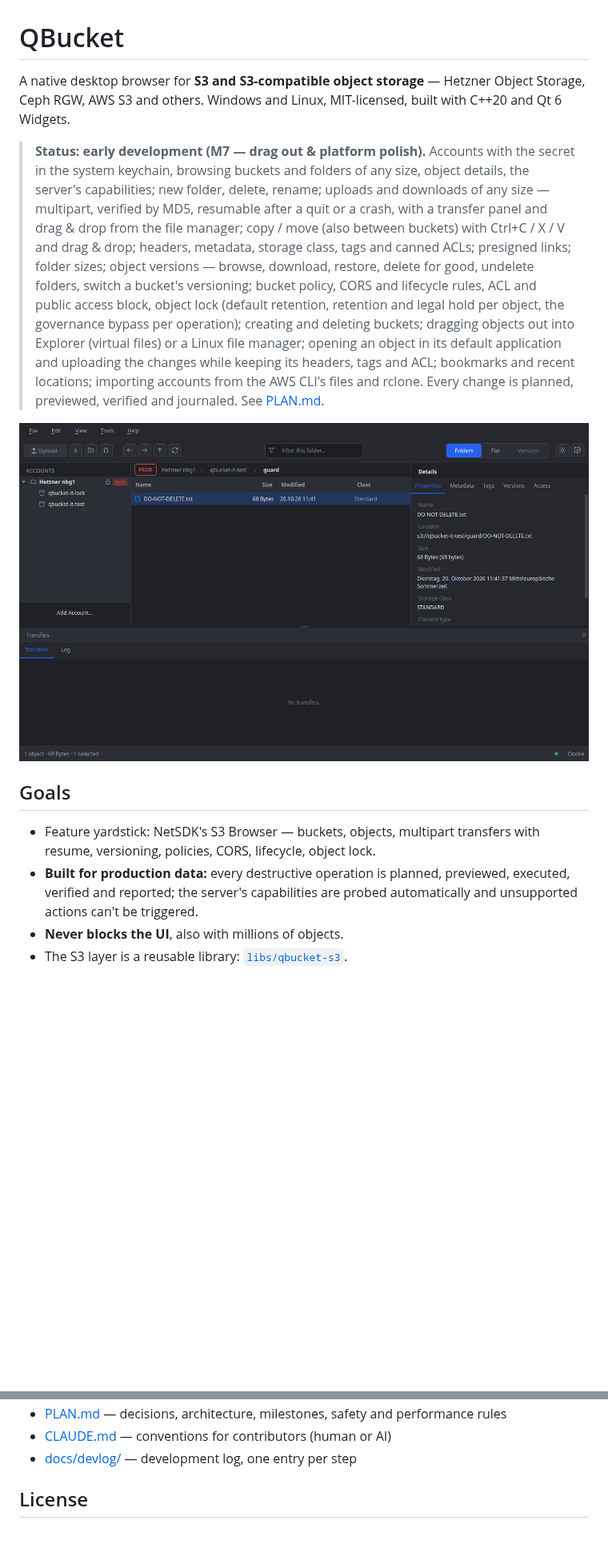
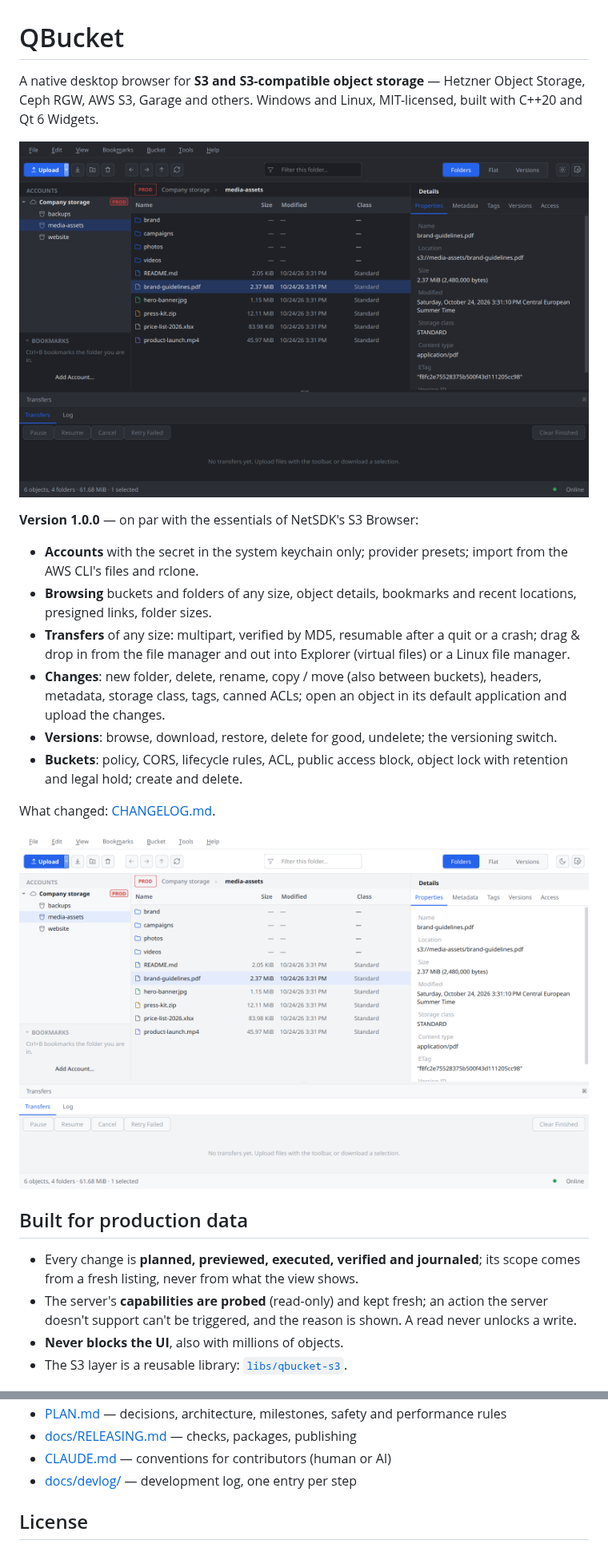
Before and after one commit to theinvisible/qbucket, a Markdown page: README.md, 2 parts joined by grey strips. Shown at 80% size. Drawn GitHub-style; pictures changed too: docs/img/main-dark.png (added), docs/img/main-light.png (added); blank space fills up the shorter version.

```diff
--- a/README.md
+++ b/README.md
@@ -1,36 +1,38 @@
 # QBucket
 
 A native desktop browser for **S3 and S3-compatible object storage** —
-Hetzner Object Storage, Ceph RGW, AWS S3 and others. Windows and Linux,
-MIT-licensed, built with C++20 and Qt 6 Widgets.
+Hetzner Object Storage, Ceph RGW, AWS S3, Garage and others. Windows and
+Linux, MIT-licensed, built with C++20 and Qt 6 Widgets.
 
-> **Status: early development (M7 — drag out & platform polish).** Accounts with
-> the secret in the system keychain, browsing buckets and folders of any
-> size, object details, the server's capabilities; new folder, delete,
-> rename; uploads and downloads of any size — multipart, verified by MD5,
-> resumable after a quit or a crash, with a transfer panel and drag & drop
-> from the file manager; copy / move (also between buckets) with Ctrl+C / X
-> / V and drag & drop; headers, metadata, storage class, tags and canned
-> ACLs; presigned links; folder sizes; object versions — browse, download,
-> restore, delete for good, undelete folders, switch a bucket's versioning;
-> bucket policy, CORS and lifecycle rules, ACL and public access block,
-> object lock (default retention, retention and legal hold per object, the
-> governance bypass per operation); creating and deleting buckets;
-> dragging objects out into Explorer (virtual files) or a Linux file
-> manager; opening an object in its default application and uploading the
-> changes while keeping its headers, tags and ACL; bookmarks and recent
-> locations; importing accounts from the AWS CLI's files and rclone.
-> Every change is planned, previewed, verified and journaled. See
-> [PLAN.md](PLAN.md).
+![QBucket browsing a bucket, dark theme](docs/img/main-dark.png)
 
-![QBucket browsing a Hetzner bucket, dark theme](docs/devlog/img/browser-hetzner-dark.png)
+**Version 1.0.0** — on par with the essentials of NetSDK's S3 Browser:
 
-## Goals
+- **Accounts** with the secret in the system keychain only; provider presets;
+  import from the AWS CLI's files and rclone.
+- **Browsing** buckets and folders of any size, object details, bookmarks and
+  recent locations, presigned links, folder sizes.
+- **Transfers** of any size: multipart, verified by MD5, resumable after a
+  quit or a crash; drag & drop in from the file manager and out into Explorer
+  (virtual files) or a Linux file manager.
+- **Changes**: new folder, delete, rename, copy / move (also between
+  buckets), headers, metadata, storage class, tags, canned ACLs; open an
+  object in its default application and upload the changes.
+- **Versions**: browse, download, restore, delete for good, undelete; the
+  versioning switch.
+- **Buckets**: policy, CORS, lifecycle rules, ACL, public access block,
+  object lock with retention and legal hold; create and delete.
 
-- Feature yardstick: NetSDK's S3 Browser — buckets, objects, multipart
-  transfers with resume, versioning, policies, CORS, lifecycle, object lock.
-- **Built for production data:** every destructive operation is planned,
-  previewed, executed, verified and reported; the server's capabilities are
-  probed automatically and unsupported actions can't be triggered.
+What changed: [CHANGELOG.md](CHANGELOG.md).
+
+![The light theme](docs/img/main-light.png)
+
+## Built for production data
+
+- Every change is **planned, previewed, executed, verified and journaled**;
+  its scope comes from a fresh listing, never from what the view shows.
+- The server's **capabilities are probed** (read-only) and kept fresh; an
+  action the server doesn't support can't be triggered, and the reason is
+  shown. A read never unlocks a write.
 - **Never blocks the UI**, also with millions of objects.
 - The S3 layer is a reusable library: [`libs/qbucket-s3`](libs/qbucket-s3).
@@ -64,5 +113,6 @@ flatpak run io.github.theinvisible.QBucket
 - [PLAN.md](PLAN.md) — decisions, architecture, milestones, safety and
   performance rules
+- [docs/RELEASING.md](docs/RELEASING.md) — checks, packages, publishing
 - [CLAUDE.md](CLAUDE.md) — conventions for contributors (human or AI)
 - [docs/devlog/](docs/devlog/) — development log, one entry per step
 
```
Also changed, not shown: other parts of README.md (+52 -5 lines), CLAUDE.md (+51 -10 lines), PLAN.md (+24 -1 lines), docs/RELEASING.md (added, +107 -0 lines), docs/devlog/011-m8-packaging-and-release.md (added, +145 -0 lines), docs/img/versions-dark.png (added), 1 other file.
